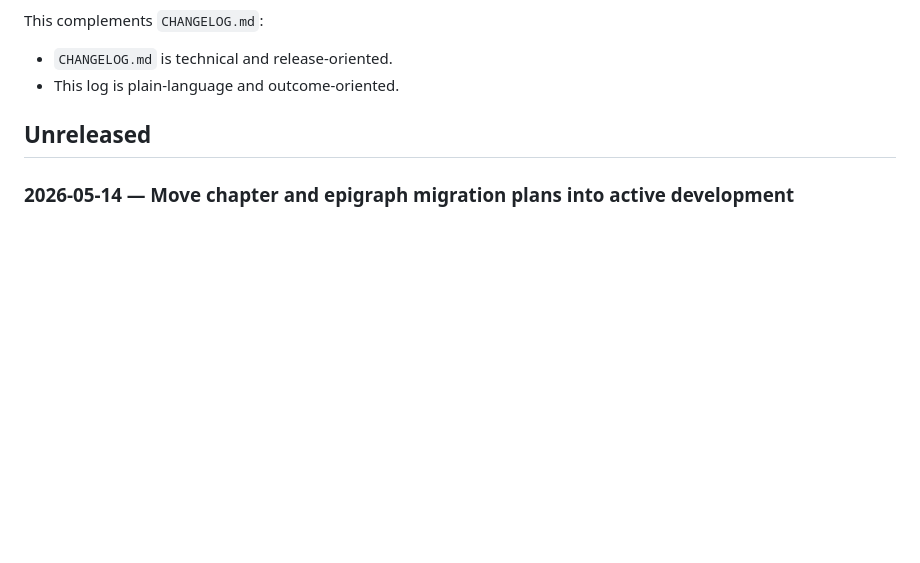
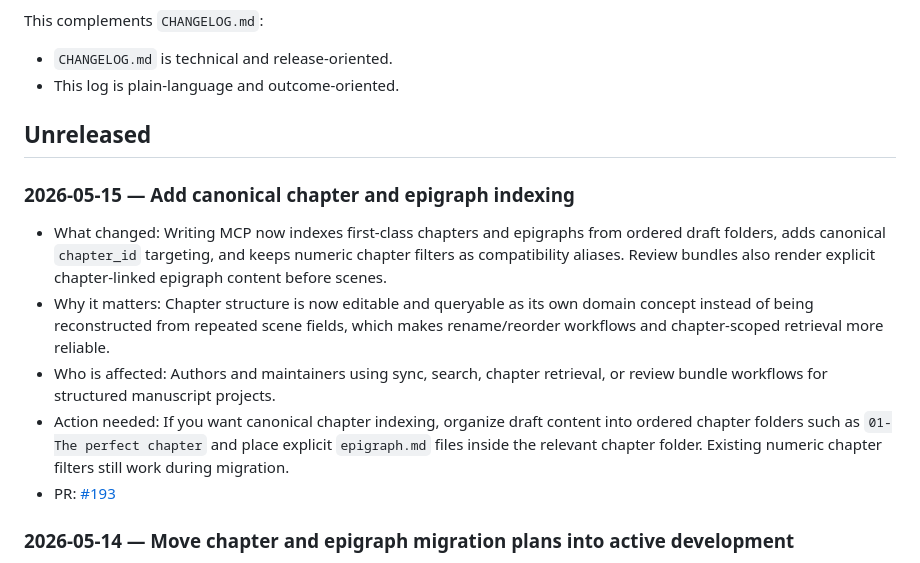
Before and after one commit to hannasdev/mcp-writing, a Markdown page: docs/release-log.md, the part around the change. Rendered like a GitHub page; blank space fills up the shorter version.

Commit message:
docs(release-log): note chapter and epigraph indexing
Signed-off-by: Hanna Rosengren <4538260+hannasoderstromdev@users.noreply.github.com>

```diff
--- a/docs/release-log.md
+++ b/docs/release-log.md
@@ -7,6 +7,14 @@ This complements `CHANGELOG.md`:
 - This log is plain-language and outcome-oriented.
 
 ## Unreleased
+
+### 2026-05-15 — Add canonical chapter and epigraph indexing
+
+- What changed: Writing MCP now indexes first-class chapters and epigraphs from ordered draft folders, adds canonical `chapter_id` targeting, and keeps numeric chapter filters as compatibility aliases. Review bundles also render explicit chapter-linked epigraph content before scenes.
+- Why it matters: Chapter structure is now editable and queryable as its own domain concept instead of being reconstructed from repeated scene fields, which makes rename/reorder workflows and chapter-scoped retrieval more reliable.
+- Who is affected: Authors and maintainers using sync, search, chapter retrieval, or review bundle workflows for structured manuscript projects.
+- Action needed: If you want canonical chapter indexing, organize draft content into ordered chapter folders such as `01-The perfect chapter` and place explicit `epigraph.md` files inside the relevant chapter folder. Existing numeric chapter filters still work during migration.
+- PR: [#193](https://github.com/hannasdev/mcp-writing/pull/193)
 
 ### 2026-05-14 — Move chapter and epigraph migration plans into active development
 
```
